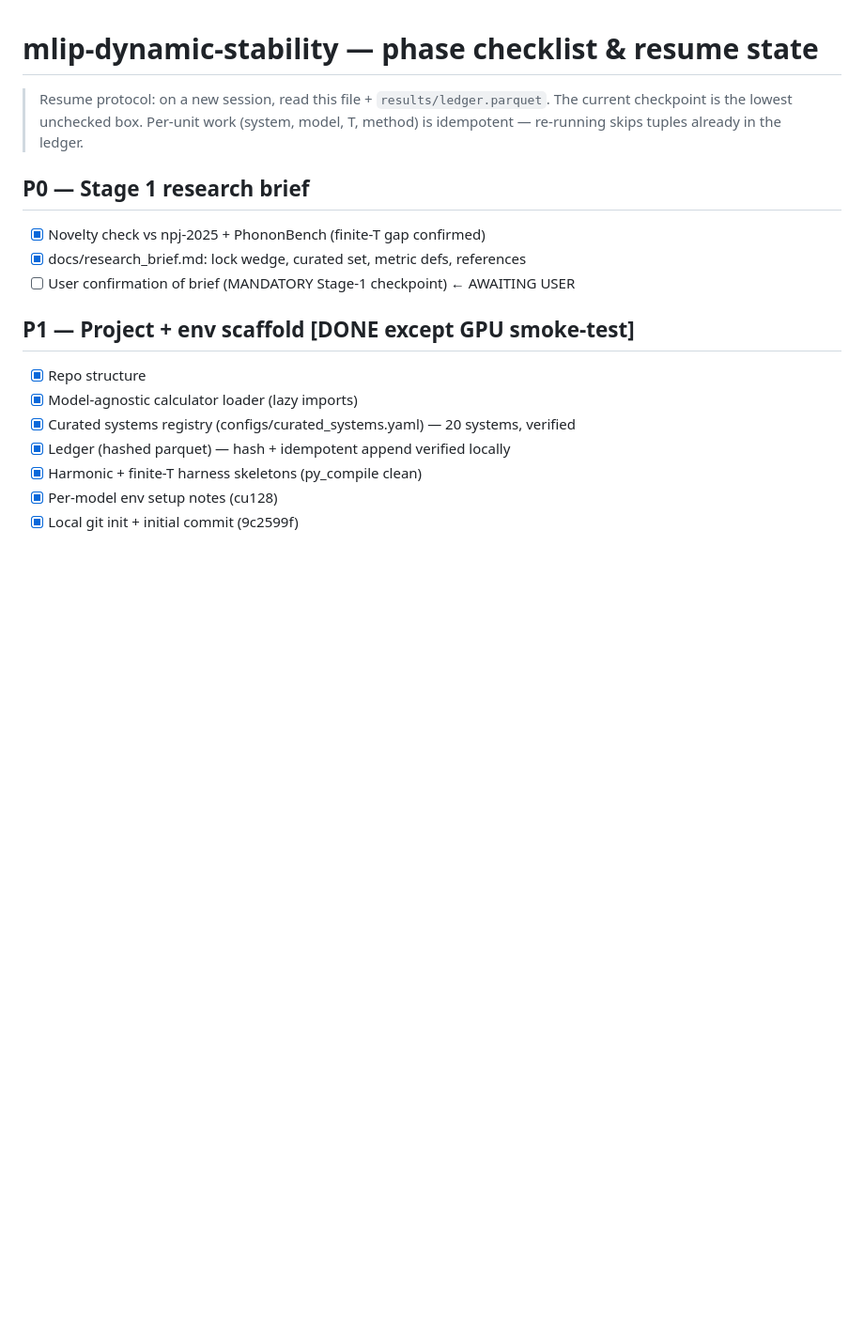
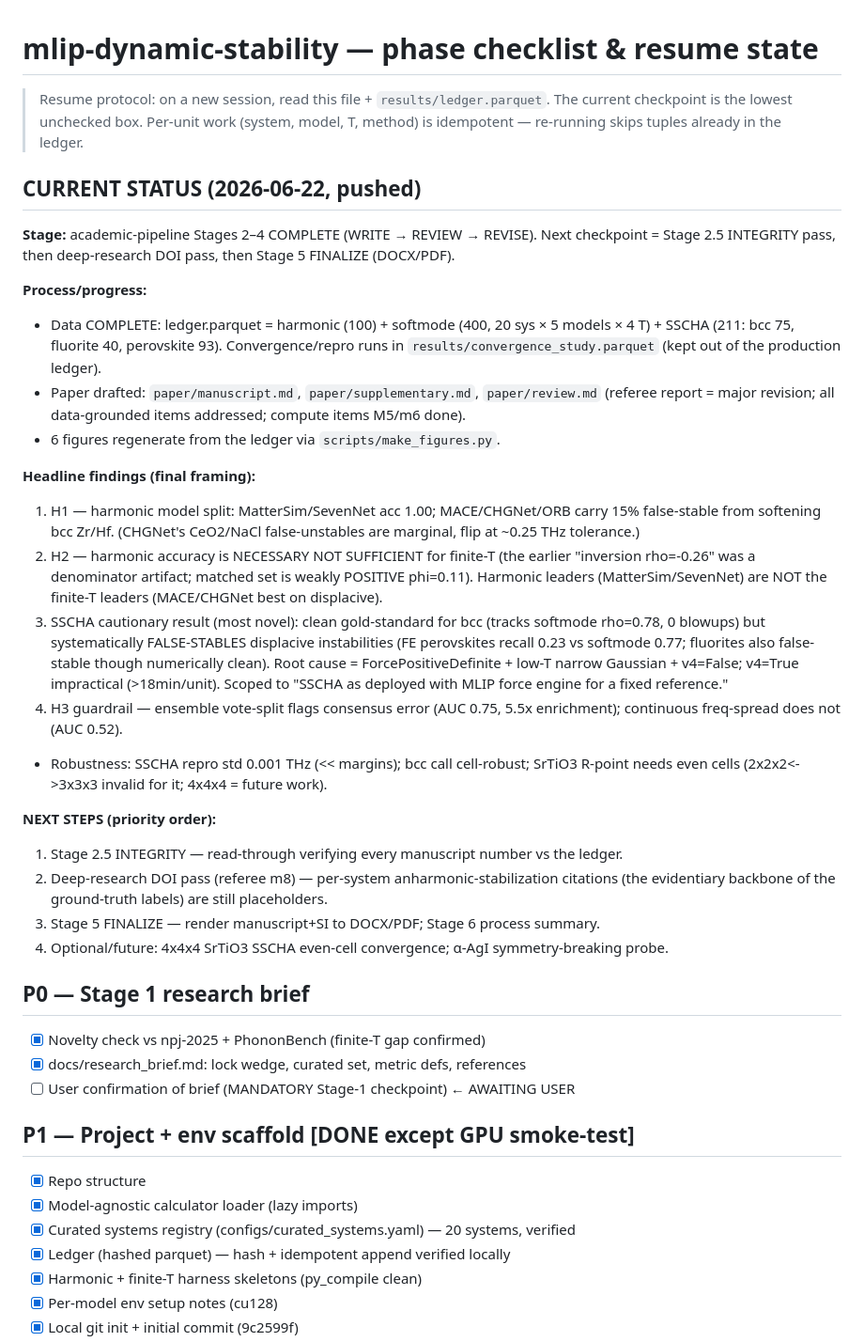
Before and after one commit to fronkt/mlip-dynamic-stability, a Markdown page: tasks/todo.md, the part around one of its changes. Shown at 94% size. Drawn GitHub-style; blank space fills up the shorter version.

Commit message:
todo: current status block (stages 2-4 complete) + next steps (2.5 integrity, DOIs, finalize); mark P4 + write/review/revise done

```diff
--- a/tasks/todo.md
+++ b/tasks/todo.md
@@ -3,6 +3,43 @@
 > Resume protocol: on a new session, read this file + `results/ledger.parquet`. The current
 > checkpoint is the lowest unchecked box. Per-unit work (system, model, T, method) is
 > idempotent — re-running skips tuples already in the ledger.
+
+## CURRENT STATUS (2026-06-22, pushed)
+
+**Stage:** academic-pipeline Stages 2–4 COMPLETE (WRITE → REVIEW → REVISE). Next checkpoint =
+Stage 2.5 INTEGRITY pass, then deep-research DOI pass, then Stage 5 FINALIZE (DOCX/PDF).
+
+**Process/progress:**
+- Data COMPLETE: ledger.parquet = harmonic (100) + softmode (400, 20 sys × 5 models × 4 T) +
+  SSCHA (211: bcc 75, fluorite 40, perovskite 93). Convergence/repro runs in
+  `results/convergence_study.parquet` (kept out of the production ledger).
+- Paper drafted: `paper/manuscript.md`, `paper/supplementary.md`, `paper/review.md` (referee
+  report = major revision; all data-grounded items addressed; compute items M5/m6 done).
+- 6 figures regenerate from the ledger via `scripts/make_figures.py`.
+
+**Headline findings (final framing):**
+1. H1 — harmonic model split: MatterSim/SevenNet acc 1.00; MACE/CHGNet/ORB carry 15%
+   false-stable from softening bcc Zr/Hf. (CHGNet's CeO2/NaCl false-unstables are marginal,
+   flip at ~0.25 THz tolerance.)
+2. H2 — harmonic accuracy is NECESSARY NOT SUFFICIENT for finite-T (the earlier "inversion
+   rho=-0.26" was a denominator artifact; matched set is weakly POSITIVE phi=0.11). Harmonic
+   leaders (MatterSim/SevenNet) are NOT the finite-T leaders (MACE/CHGNet best on displacive).
+3. SSCHA cautionary result (most novel): clean gold-standard for bcc (tracks softmode rho=0.78,
+   0 blowups) but systematically FALSE-STABLES displacive instabilities (FE perovskites recall
+   0.23 vs softmode 0.77; fluorites also false-stable though numerically clean). Root cause =
+   ForcePositiveDefinite + low-T narrow Gaussian + v4=False; v4=True impractical (>18min/unit).
+   Scoped to "SSCHA as deployed with MLIP force engine for a fixed reference."
+4. H3 guardrail — ensemble vote-split flags consensus error (AUC 0.75, 5.5x enrichment);
+   continuous freq-spread does not (AUC 0.52).
+- Robustness: SSCHA repro std 0.001 THz (<< margins); bcc call cell-robust; SrTiO3 R-point
+  needs even cells (2x2x2<->3x3x3 invalid for it; 4x4x4 = future work).
+
+**NEXT STEPS (priority order):**
+1. Stage 2.5 INTEGRITY — read-through verifying every manuscript number vs the ledger.
+2. Deep-research DOI pass (referee m8) — per-system anharmonic-stabilization citations (the
+   evidentiary backbone of the ground-truth labels) are still placeholders.
+3. Stage 5 FINALIZE — render manuscript+SI to DOCX/PDF; Stage 6 process summary.
+4. Optional/future: 4x4x4 SrTiO3 SSCHA even-cell convergence; α-AgI symmetry-breaking probe.
 
 ## P0 — Stage 1 research brief
 - [x] Novelty check vs npj-2025 + PhononBench (finite-T gap confirmed)
```
Also changed, not shown: other parts of tasks/todo.md (+16 -8 lines).
